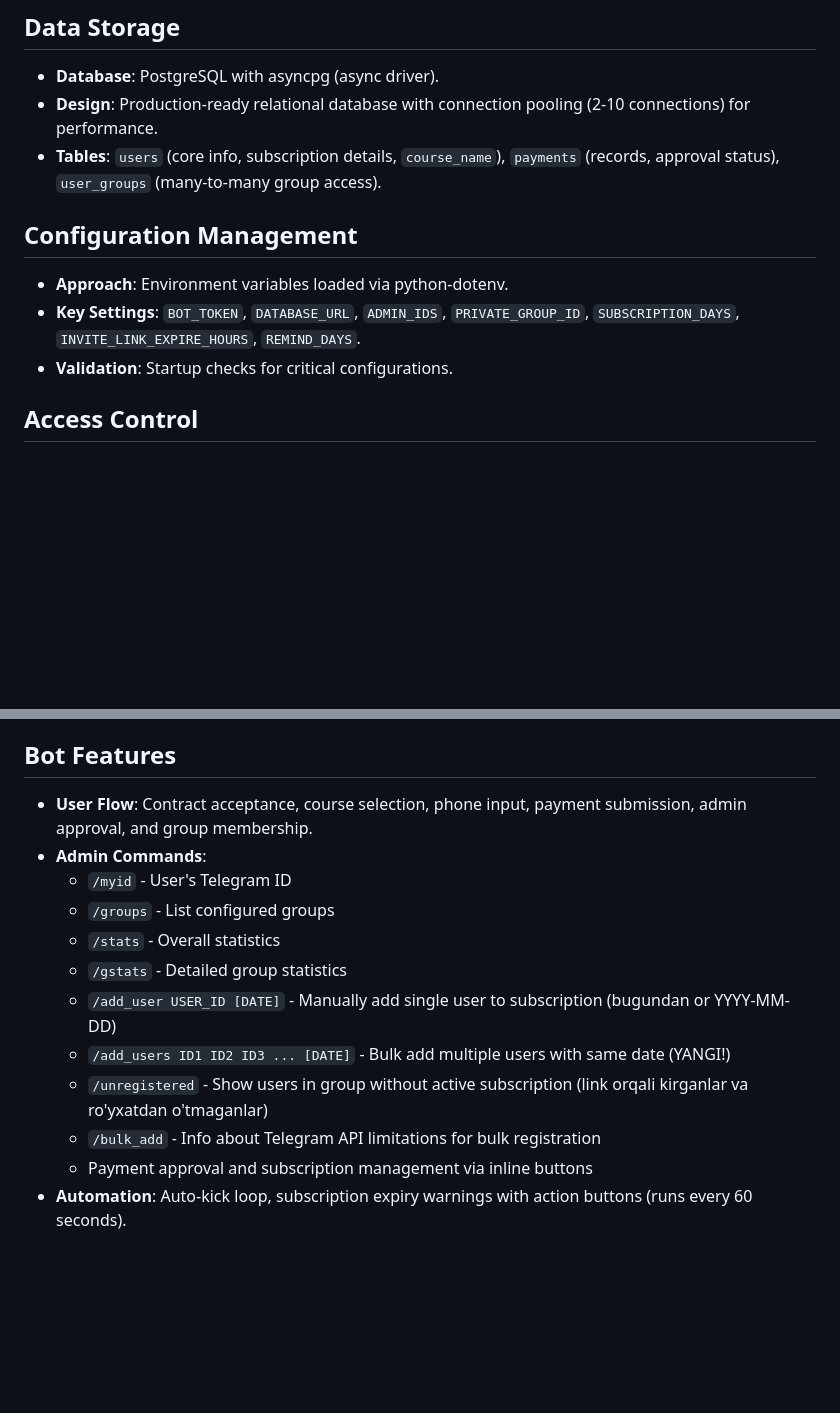
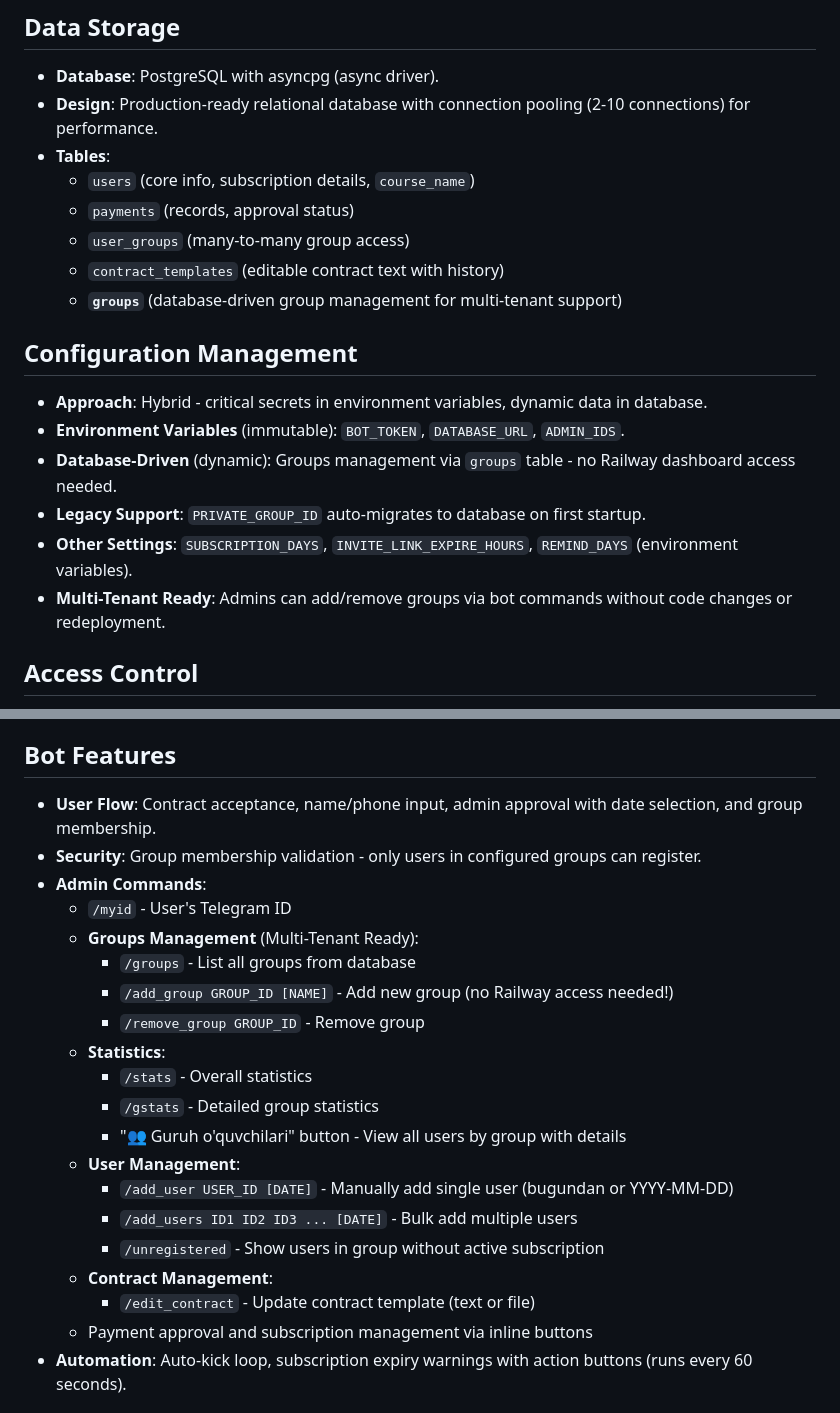
Before and after one commit to Umidjon1990/tolovnazorat-bot, a Markdown page: replit.md, 2 parts joined by grey strips. Rendered like a GitHub page; blank space fills up the shorter version.

Commit message:
Enhance bot functionality with dynamic group management and contract editing
Update replit.md to reflect changes in configuration management, user flow, and admin commands, introducing multi-tenant group management via the `groups` table and the ability to edit contract templates.

Replit-Commit-Author: Agent
Replit-Commit-Session-Id: bf000aa1-9af5-4d23-a296-37287e9f950d
Replit-Commit-Checkpoint-Type: full_checkpoint
Replit-Commit-Event-Id: 7782d611-638e-42b5-a25e-1471d73acb06

```diff
--- a/replit.md
+++ b/replit.md
@@ -21,12 +21,20 @@ Preferred communication style: Simple, everyday language (Uzbek/English).
 ## Data Storage
 - **Database**: PostgreSQL with asyncpg (async driver).
 - **Design**: Production-ready relational database with connection pooling (2-10 connections) for performance.
-- **Tables**: `users` (core info, subscription details, `course_name`), `payments` (records, approval status), `user_groups` (many-to-many group access).
+- **Tables**:
+  - `users` (core info, subscription details, `course_name`)
+  - `payments` (records, approval status)
+  - `user_groups` (many-to-many group access)
+  - `contract_templates` (editable contract text with history)
+  - **`groups`** (database-driven group management for multi-tenant support)
 
 ## Configuration Management
-- **Approach**: Environment variables loaded via python-dotenv.
-- **Key Settings**: `BOT_TOKEN`, `DATABASE_URL`, `ADMIN_IDS`, `PRIVATE_GROUP_ID`, `SUBSCRIPTION_DAYS`, `INVITE_LINK_EXPIRE_HOURS`, `REMIND_DAYS`.
-- **Validation**: Startup checks for critical configurations.
+- **Approach**: Hybrid - critical secrets in environment variables, dynamic data in database.
+- **Environment Variables** (immutable): `BOT_TOKEN`, `DATABASE_URL`, `ADMIN_IDS`.
+- **Database-Driven** (dynamic): Groups management via `groups` table - no Railway dashboard access needed.
+- **Legacy Support**: `PRIVATE_GROUP_ID` auto-migrates to database on first startup.
+- **Other Settings**: `SUBSCRIPTION_DAYS`, `INVITE_LINK_EXPIRE_HOURS`, `REMIND_DAYS` (environment variables).
+- **Multi-Tenant Ready**: Admins can add/remove groups via bot commands without code changes or redeployment.
 
 ## Access Control
 - **Admin System**: Role-based access using user ID whitelist.
@@ -44,16 +52,24 @@ Preferred communication style: Simple, everyday language (Uzbek/English).
 - **User Feedback**: Informative error messages.
 
 ## Bot Features
-- **User Flow**: Contract acceptance, course selection, phone input, payment submission, admin approval, and group membership.
+- **User Flow**: Contract acceptance, name/phone input, admin approval with date selection, and group membership.
+- **Security**: Group membership validation - only users in configured groups can register.
 - **Admin Commands**:
   - `/myid` - User's Telegram ID
-  - `/groups` - List configured groups
-  - `/stats` - Overall statistics
-  - `/gstats` - Detailed group statistics
-  - `/add_user USER_ID [DATE]` - Manually add single user to subscription (bugundan or YYYY-MM-DD)
-  - `/add_users ID1 ID2 ID3 ... [DATE]` - Bulk add multiple users with same date (YANGI!)
-  - `/unregistered` - Show users in group without active subscription (link orqali kirganlar va ro'yxatdan o'tmaganlar)
-  - `/bulk_add` - Info about Telegram API limitations for bulk registration
+  - **Groups Management** (Multi-Tenant Ready):
+    - `/groups` - List all groups from database
+    - `/add_group GROUP_ID [NAME]` - Add new group (no Railway access needed!)
+    - `/remove_group GROUP_ID` - Remove group
+  - **Statistics**:
+    - `/stats` - Overall statistics
+    - `/gstats` - Detailed group statistics
+    - "👥 Guruh o'quvchilari" button - View all users by group with details
+  - **User Management**:
+    - `/add_user USER_ID [DATE]` - Manually add single user (bugundan or YYYY-MM-DD)
+    - `/add_users ID1 ID2 ID3 ... [DATE]` - Bulk add multiple users
+    - `/unregistered` - Show users in group without active subscription
+  - **Contract Management**:
+    - `/edit_contract` - Update contract template (text or file)
   - Payment approval and subscription management via inline buttons
 - **Automation**: Auto-kick loop, subscription expiry warnings with action buttons (runs every 60 seconds).
 
```
